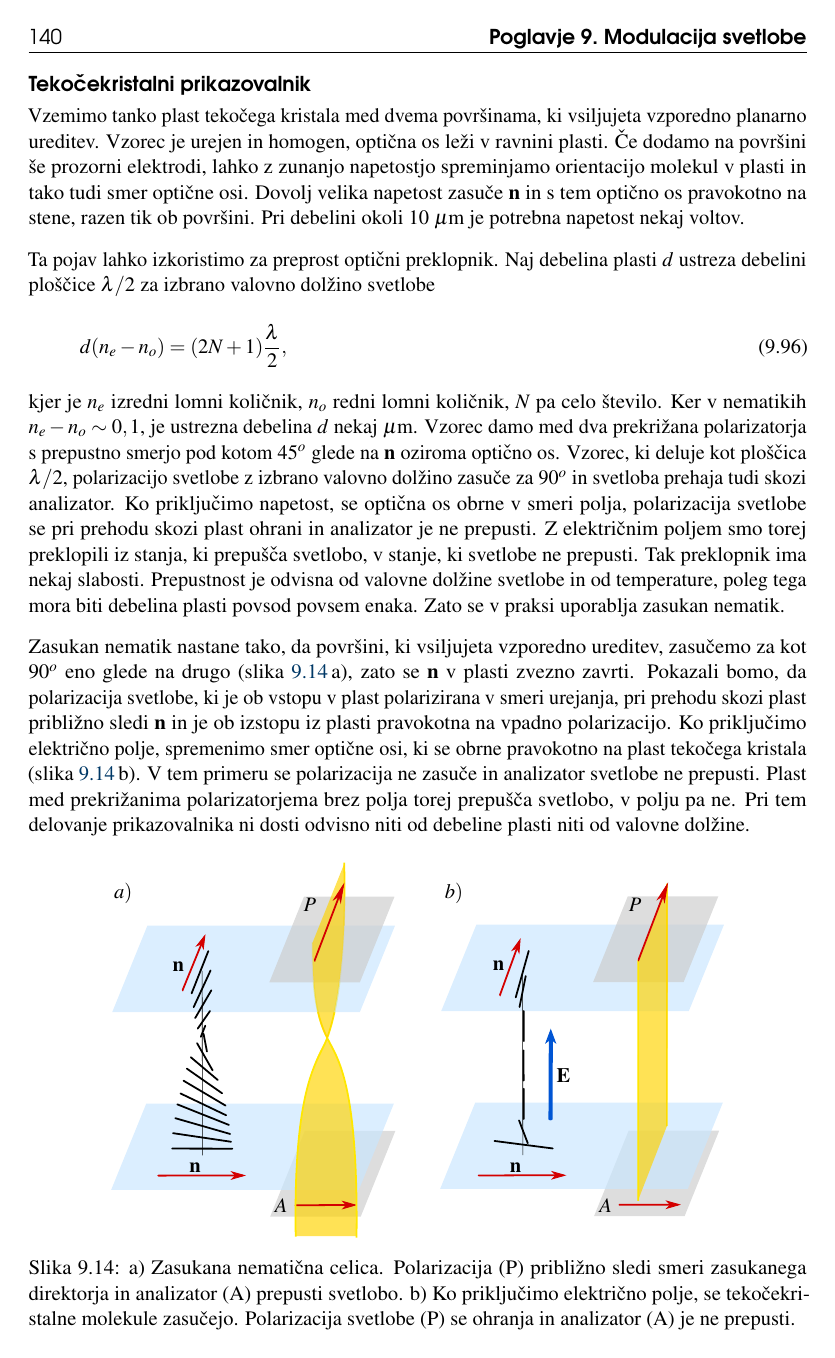
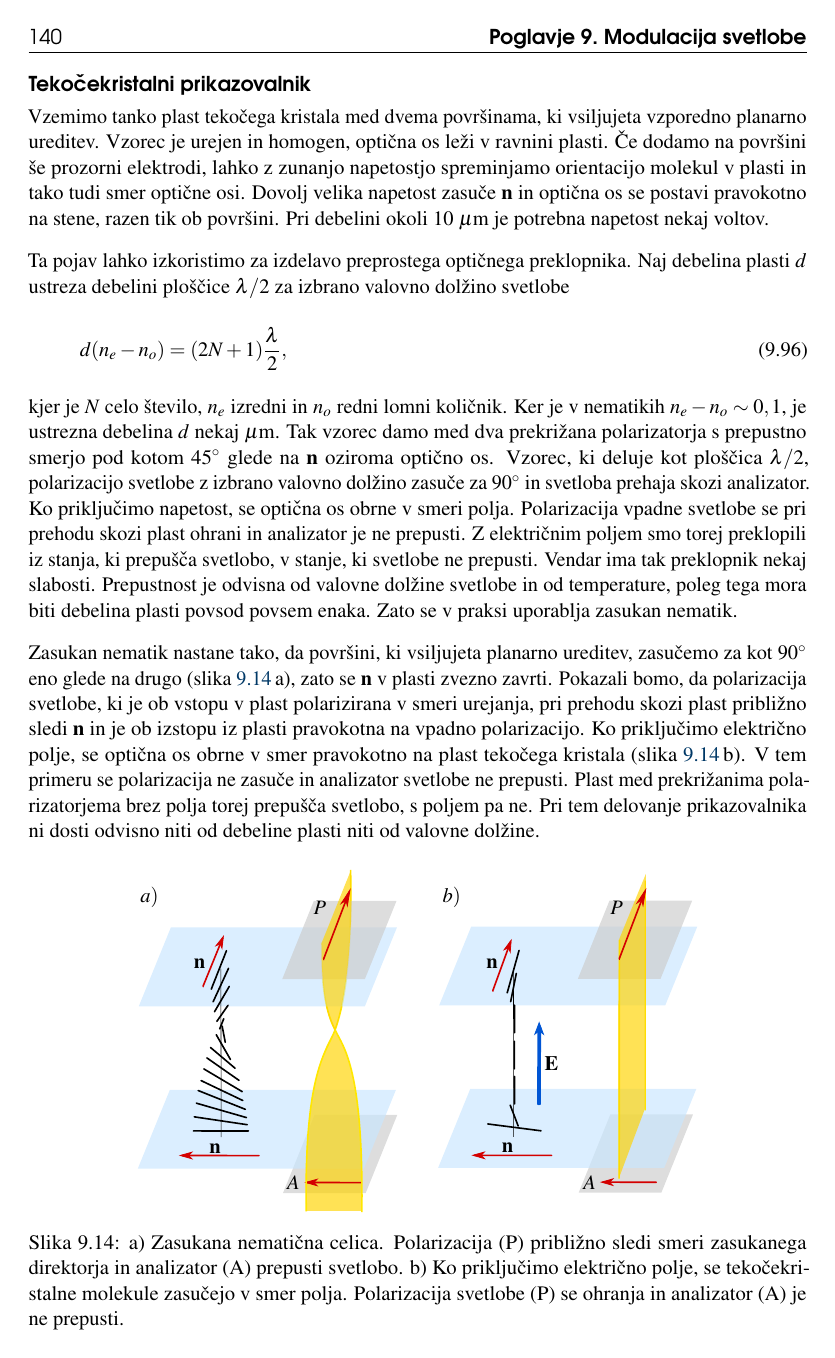
Before and after one commit to mrcinv/skripta, a LaTeX book (Fotonika.tex, which reads Chapter_09_Modulacija.tex): page 140 of 163. Compiled offline with pdfLaTeX.

Commit message:
LC v delu

```diff
--- a/Chapter_09_Modulacija.tex
+++ b/Chapter_09_Modulacija.tex
@@ -1296,2 +1297,3 @@ površine, in od zunanjega električnega ali magnetnega polja.
 
 \subsection*{Tekočekristalni prikazovalnik}
+\index{Tekočekristalni prikazovalnik}
@@ -1300,51 +1301,52 @@ Vzemimo tanko plast tekočega kristala med dvema površinama, ki vsiljujeta
 vzporedno planarno ureditev. Vzorec je urejen in homogen, optična os leži v ravnini
 plasti. Če dodamo na površini še prozorni elektrodi, lahko
 z zunanjo napetostjo spreminjamo orientacijo molekul v plasti in tako tudi
-smer optične osi. Dovolj velika napetost zasuče $\mathbf{n}$ in s tem optično os
-pravokotno na stene, razen tik ob površini. Pri debelini okoli 10~$\mu$m
+smer optične osi. Dovolj velika napetost zasuče $\mathbf{n}$ in optična os
+se postavi pravokotno na stene, razen tik ob površini. Pri debelini okoli 10~$\mu$m
 je potrebna napetost nekaj voltov.
 
-Ta pojav lahko izkoristimo za preprost optični preklopnik. Naj debelina plasti $d$
-ustreza debelini ploščice $\lambda/2$ za izbrano valovno dolžino svetlobe
+Ta pojav lahko izkoristimo za izdelavo preprostega optičnega preklopnika.
+Naj debelina plasti $d$ ustreza debelini ploščice $\lambda/2$\index{Ploščica $\lambda/2$}
+za izbrano valovno dolžino svetlobe
 \begin{equation}
 d(n_{e}-n_{o})=(2N+1)\frac{\lambda}{2},
 \label{7.57}
 \end{equation}
-kjer je $n_e$ izredni lomni količnik, $n_o$ redni
-lomni količnik, $N$ pa celo število. Ker v nematikih $n_{e}-n_{o}\sim0,1$,
-je ustrezna debelina $d$ nekaj $\mu$m. Vzorec damo med dva prekrižana
-polarizatorja s prepustno smerjo pod kotom 45$^{o}$ glede na $\mathbf{n}$
+kjer je $N$ celo število, $n_e$ izredni in $n_o$ redni
+lomni količnik. Ker je v nematikih $n_{e}-n_{o}\sim0,1$,
+je ustrezna debelina $d$ nekaj $\mu$m. Tak vzorec damo med dva prekrižana
+polarizatorja s prepustno smerjo pod kotom 45$^\circ$ glede na $\mathbf{n}$
 oziroma optično os. Vzorec, ki deluje kot ploščica $\lambda/2$,
-polarizacijo svetlobe z izbrano valovno dolžino zasuče za 90$^{o}$ in
-svetloba prehaja tudi skozi analizator. Ko
-priključimo napetost, se optična os obrne v smeri polja,
-polarizacija svetlobe se pri prehodu skozi plast ohrani in
+polarizacijo svetlobe z izbrano valovno dolžino zasuče za 90$^\circ$ in
+svetloba prehaja skozi analizator. Ko
+priključimo napetost, se optična os obrne v smeri polja. Polarizacija vpadne
+svetlobe se pri prehodu skozi plast ohrani in
 analizator je ne prepusti. Z električnim poljem smo torej preklopili iz
 stanja, ki prepušča svetlobo, v stanje, ki svetlobe ne prepusti.
-Tak preklopnik ima nekaj slabosti. Prepustnost je odvisna
+Vendar ima tak preklopnik nekaj slabosti. Prepustnost je odvisna
 od valovne dolžine svetlobe in od temperature, poleg tega mora biti debelina
 plasti povsod povsem enaka. Zato se v praksi uporablja zasukan nematik.
 
-Zasukan  nematik nastane tako, da površini, ki vsiljujeta vzporedno ureditev,
-zasučemo za kot 90$^{o}$ eno glede na drugo (slika~\ref{LCD1}\,a), zato se $\mathbf{n}$
+Zasukan  nematik nastane tako, da površini, ki vsiljujeta planarno ureditev,
+zasučemo za kot 90$^\circ$ eno glede na drugo (slika~\ref{LCD1}\,a), zato se $\mathbf{n}$
 v plasti zvezno zavrti.
 Pokazali bomo, da polarizacija svetlobe, ki je ob vstopu
 v plast polarizirana v smeri urejanja, pri prehodu skozi plast približno
 sledi $\mathbf{n}$ in je ob izstopu iz plasti pravokotna
-na vpadno polarizacijo. Ko priključimo električno polje, spremenimo smer optične
-osi, ki se obrne pravokotno na plast tekočega kristala (slika~\ref{LCD1}\,b). V tem primeru
+na vpadno polarizacijo. Ko priključimo električno polje, se optična os
+obrne v smer pravokotno na plast tekočega kristala (slika~\ref{LCD1}\,b). V tem primeru
 se polarizacija ne zasuče in analizator svetlobe ne prepusti. Plast med prekrižanima
-polarizatorjema brez polja torej prepušča svetlobo, v polju pa ne. Pri tem
+polarizatorjema brez polja torej prepušča svetlobo, s poljem pa ne. Pri tem
 delovanje prikazovalnika ni dosti odvisno niti od debeline plasti niti
 od valovne dolžine.
 \begin{figure}[h!]
 \centering
-\def\svgwidth{115truemm}
+\def\svgwidth{105truemm}
 \input{slike/09_LCD1.pdf_tex}
 \caption{a) Zasukana nematična celica.
 Polarizacija (P) približno sledi smeri zasukanega direktorja in analizator (A)
 prepusti svetlobo. b) Ko priključimo električno polje, se tekočekristalne molekule
-zasučejo. Polarizacija svetlobe (P) se ohranja in analizator (A)
+zasučejo v smer polja. Polarizacija svetlobe (P) se ohranja in analizator (A)
 je ne prepusti. }
 \label{LCD1}
 \end{figure}
```
Also changed, not shown: slike/09_LCD1.pdf, slike/09_LCD1.pdf_tex, slike/09_LCD1.svg, Chapter_09_Modulacija.tex (122 more changed lines).
